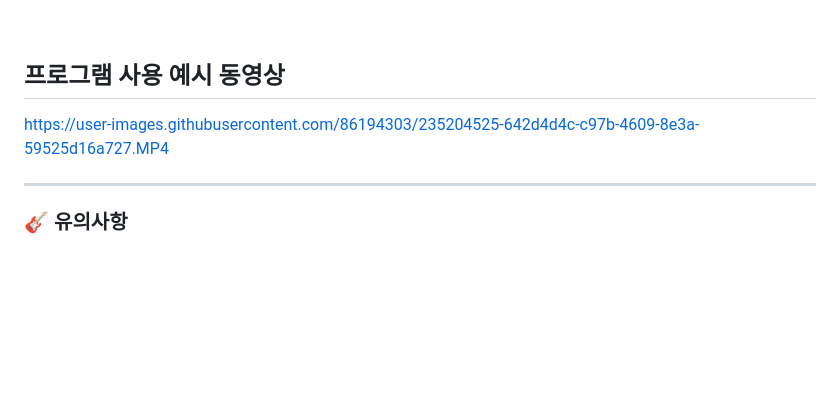
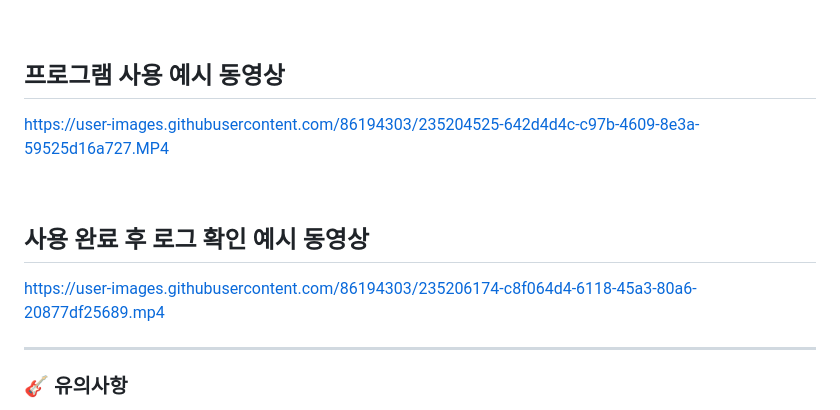
Before and after one commit to yeeeze/auto-ticketing, a Markdown page: README.md, the part around the change. GitHub-like rendering; blank space fills up the shorter version.

```diff
--- a/README.md
+++ b/README.md
@@ -59,8 +59,15 @@
 
 ## 프로그램 사용 예시 동영상
 
+https://user-images.githubusercontent.com/86194303/235204525-642d4d4c-c97b-4609-8e3a-59525d16a727.MP4
 
-https://user-images.githubusercontent.com/86194303/235204525-642d4d4c-c97b-4609-8e3a-59525d16a727.MP4
+<br>
+
+## 사용 완료 후 로그 확인 예시 동영상
+
+https://user-images.githubusercontent.com/86194303/235206174-c8f064d4-6118-45a3-80a6-20877df25689.mp4
+
+
 
 
 
```
